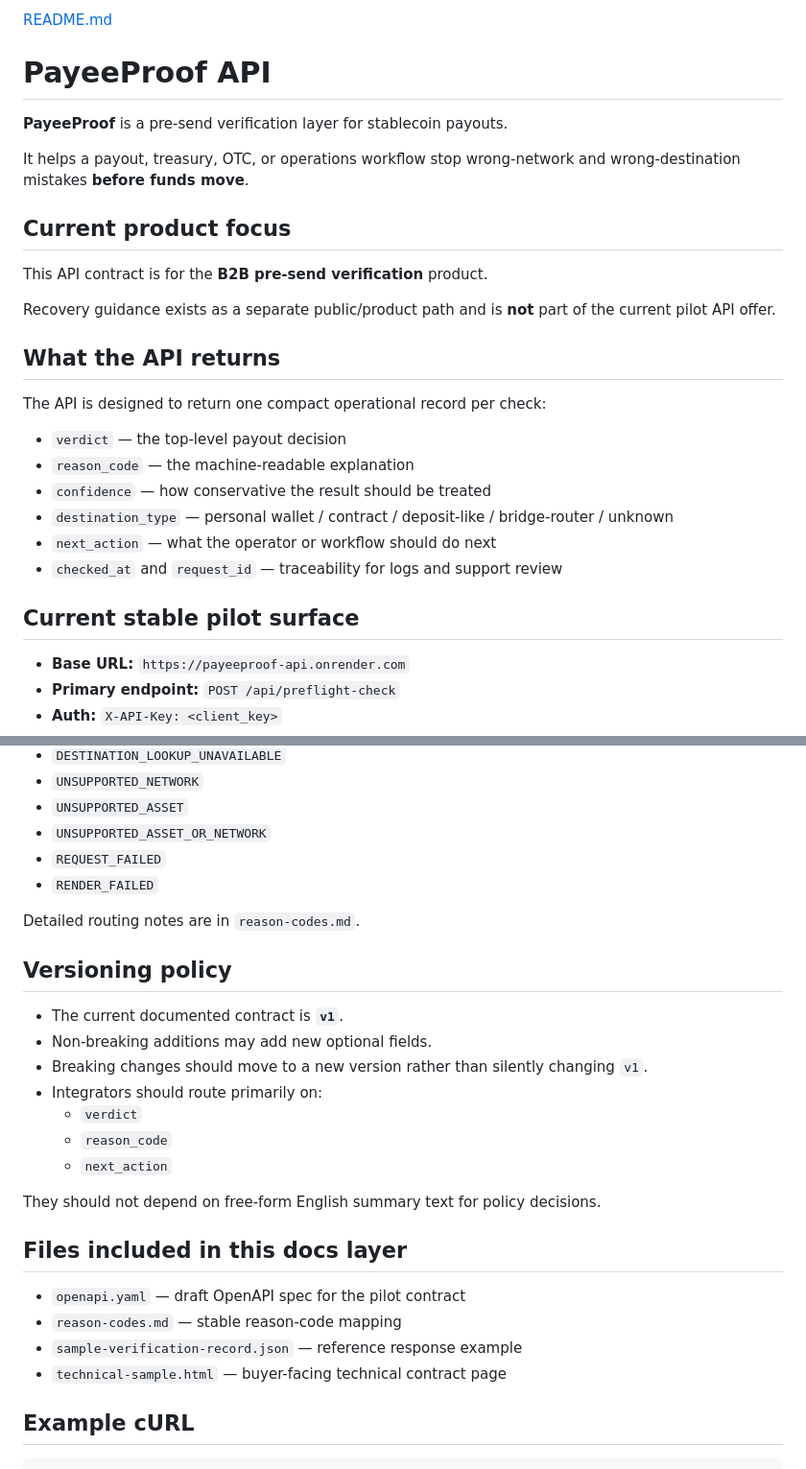
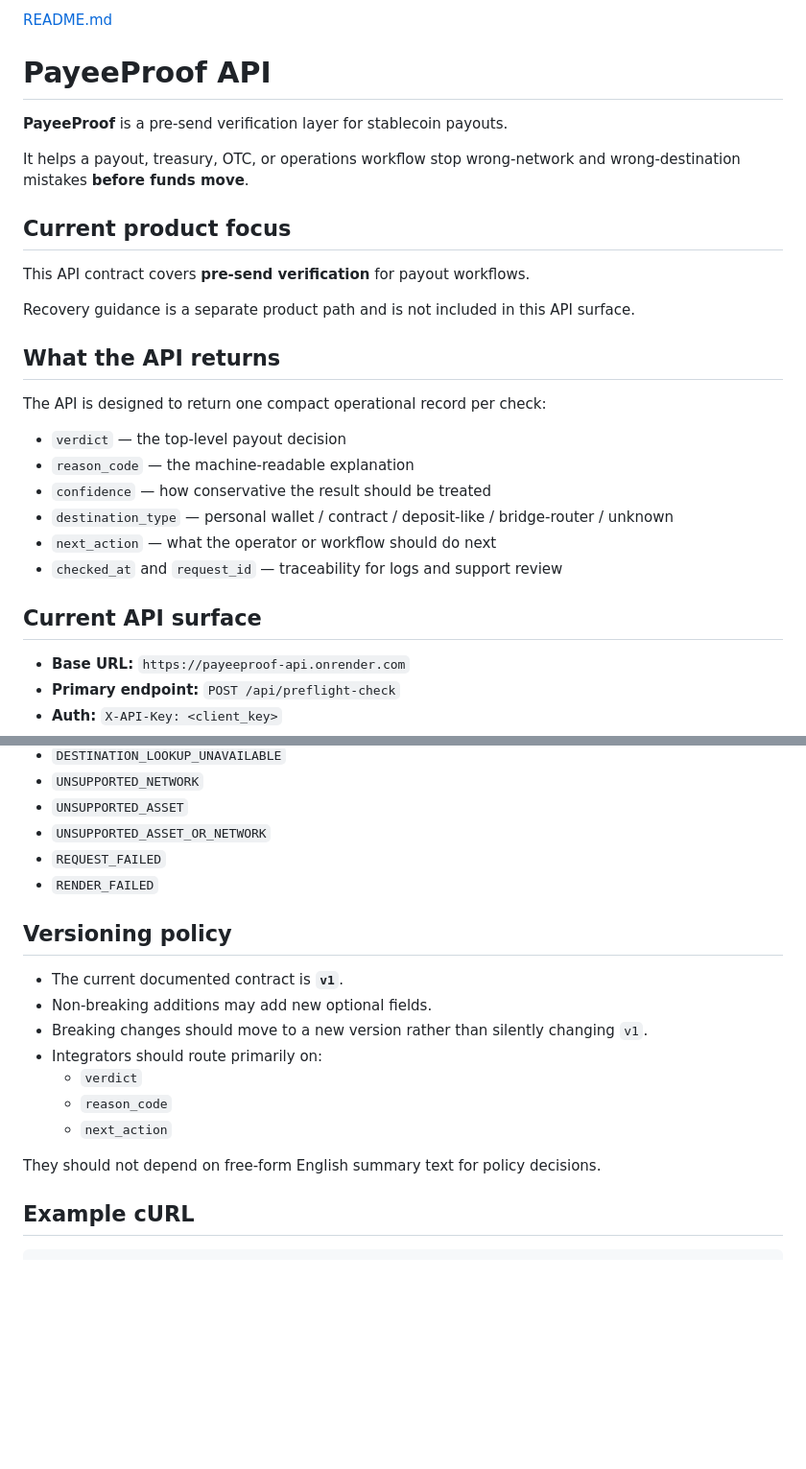
Before and after one commit to omarakhmedov-web/payeeproof, a Markdown page: README.md, 2 parts joined by grey strips. Shown at 96% size. Rendered like a GitHub page; blank space fills up the shorter version.

```diff
--- a/README.md
+++ b/README.md
@@ -7,9 +7,9 @@ It helps a payout, treasury, OTC, or operations workflow stop wrong-network and
 
 ## Current product focus
 
-This API contract is for the **B2B pre-send verification** product.
+This API contract covers **pre-send verification** for payout workflows.
 
-Recovery guidance exists as a separate public/product path and is **not** part of the current pilot API offer.
+Recovery guidance is a separate product path and is not included in this API surface.
 
 ## What the API returns
 
@@ -22,7 +22,7 @@ The API is designed to return one compact operational record per check:
 - `next_action` — what the operator or workflow should do next
 - `checked_at` and `request_id` — traceability for logs and support review
 
-## Current stable pilot surface
+## Current API surface
 
 - **Base URL:** `https://payeeproof-api.onrender.com`
 - **Primary endpoint:** `POST /api/preflight-check`
@@ -122,8 +122,6 @@ Core set for `v1`:
 - `REQUEST_FAILED`
 - `RENDER_FAILED`
 
-Detailed routing notes are in `reason-codes.md`.
-
 ## Versioning policy
 
 - The current documented contract is **`v1`**.
@@ -136,12 +134,6 @@ Detailed routing notes are in `reason-codes.md`.
 
 They should not depend on free-form English summary text for policy decisions.
 
-## Files included in this docs layer
-
-- `openapi.yaml` — draft OpenAPI spec for the pilot contract
-- `reason-codes.md` — stable reason-code mapping
-- `sample-verification-record.json` — reference response example
-- `technical-sample.html` — buyer-facing technical contract page
 
 ## Example cURL
 
```
Also changed, not shown: other parts of README.md (+1 -1 lines).
